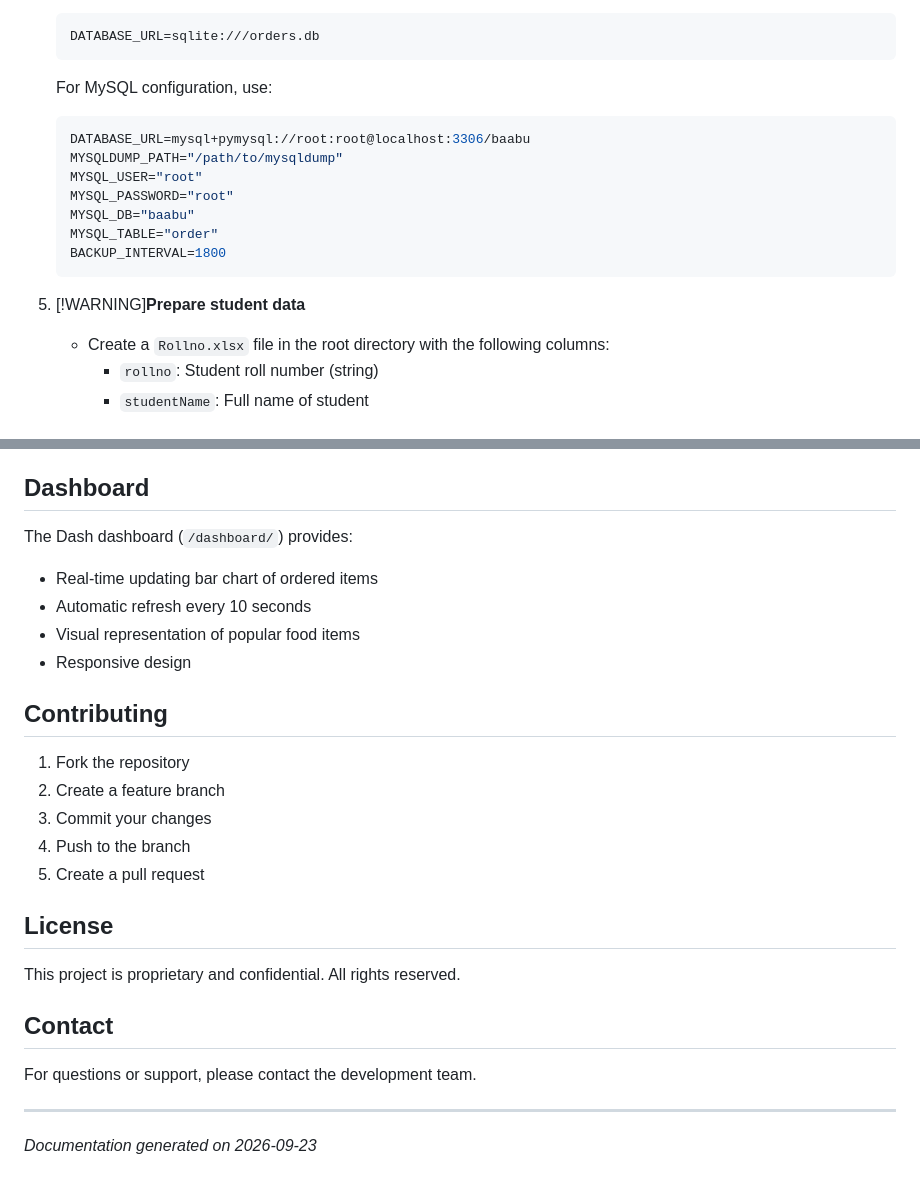
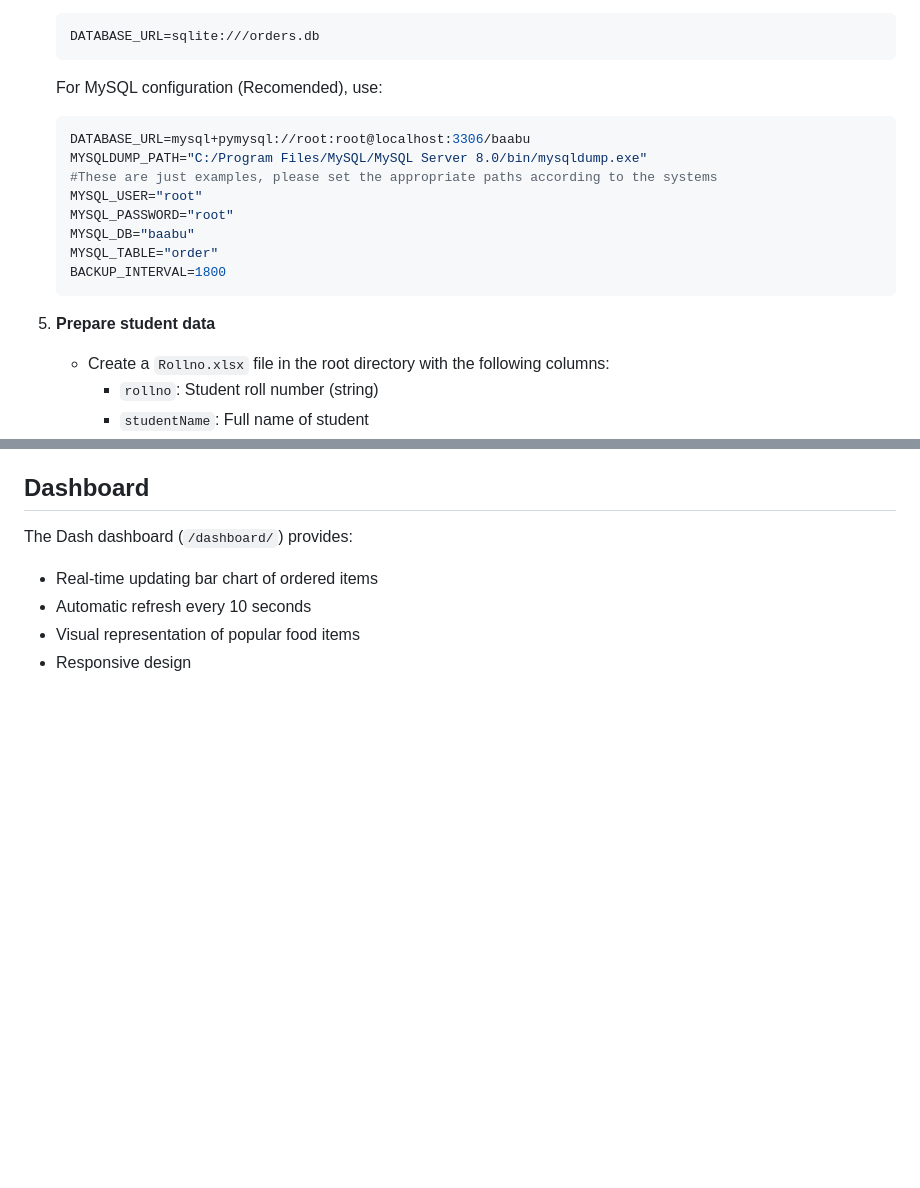
Before and after one commit to Brawl-132/CTDS, a Markdown page: README.md, 2 parts joined by grey strips. GitHub-like rendering; blank space fills up the shorter version.

````diff
--- a/README.md
+++ b/README.md
@@ -96,10 +96,11 @@ CTDS/
    DATABASE_URL=sqlite:///orders.db
    ```
 
-   For MySQL configuration, use:
+   For MySQL configuration (Recomended), use:
    ```bash
    DATABASE_URL=mysql+pymysql://root:root@localhost:3306/baabu
-   MYSQLDUMP_PATH="/path/to/mysqldump"
+   MYSQLDUMP_PATH="C:/Program Files/MySQL/MySQL Server 8.0/bin/mysqldump.exe"
+   #These are just examples, please set the appropriate paths according to the systems
    MYSQL_USER="root"
    MYSQL_PASSWORD="root"
    MYSQL_DB="baabu"
@@ -108,7 +109,7 @@ CTDS/
    ```
 
 
-5. [!WARNING]**Prepare student data**
+5. **Prepare student data**
    - Create a `Rollno.xlsx` file in the root directory with the following columns:
      - `rollno`: Student roll number (string)
      - `studentName`: Full name of student
@@ -264,22 +265,3 @@ The Dash dashboard (`/dashboard/`) provides:
 - Automatic refresh every 10 seconds
 - Visual representation of popular food items
 - Responsive design
-
-## Contributing
-
-1. Fork the repository
-2. Create a feature branch
-3. Commit your changes
-4. Push to the branch
-5. Create a pull request
-
-## License
-
-This project is proprietary and confidential. All rights reserved.
-
-## Contact
-
-For questions or support, please contact the development team.
-
----
-*Documentation generated on 2026-09-23*
````
